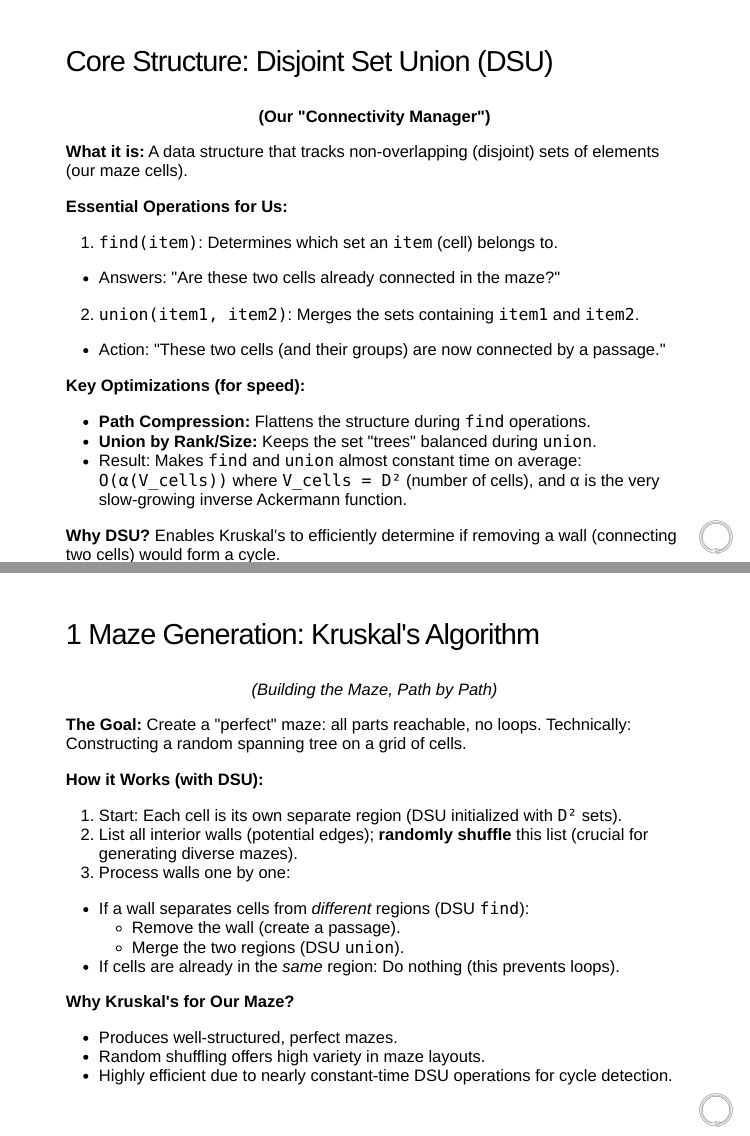
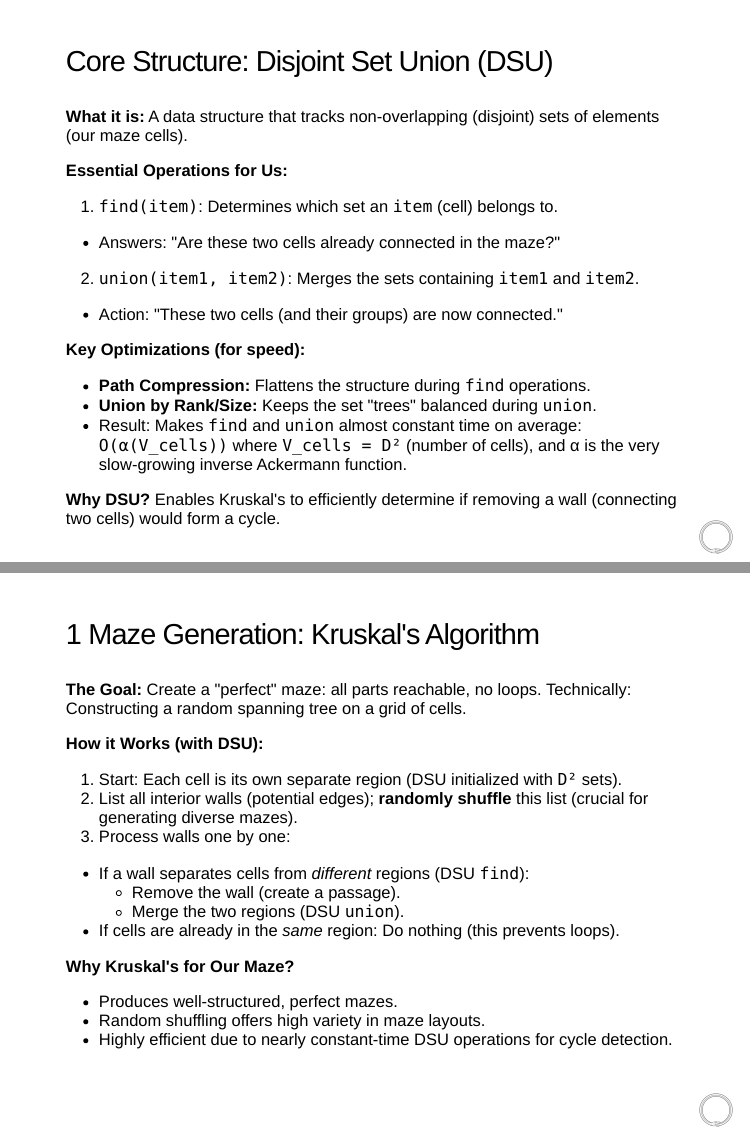
Before and after one commit to ldmnch/the_snakes_flaskapp, an R Markdown document (slides/snakesPPT.Rmd): pages 6 and 7 of 10, joined at a grey line. The pictures show the slides in the output file slides/snakesPPT.html that the author committed with the source; the slides are laid out offline by our stand-in for remark.js, each with all of its steps uncovered, in fonts that may differ from those the slides ask for, and without slide numbers, shadows or browser add-ons.

Commit message:
fitted everything on the same slide

```diff
--- a/slides/snakesPPT.Rmd
+++ b/slides/snakesPPT.Rmd
@@ -54,7 +54,6 @@ class: inverse, center, middle
 
 ---
 ### Core Structure: Disjoint Set Union (DSU)
-.center[**(Our "Connectivity Manager")**]
 
 **What it is:** A data structure that tracks non-overlapping (disjoint) sets of elements (our maze cells).
 
@@ -62,7 +61,7 @@ class: inverse, center, middle
 1.  `find(item)`: Determines which set an `item` (cell) belongs to.
 - Answers: "Are these two cells already connected in the maze?"
 2.  `union(item1, item2)`: Merges the sets containing `item1` and `item2`.
-- Action: "These two cells (and their groups) are now connected by a passage."
+- Action: "These two cells (and their groups) are now connected."
 
 **Key Optimizations (for speed):**
 - **Path Compression:** Flattens the structure during `find` operations.
@@ -74,7 +73,6 @@ class: inverse, center, middle
 class: footer-icon
 
 ### 1 Maze Generation: Kruskal's Algorithm
-.center[*(Building the Maze, Path by Path)*]
 
 **The Goal:** Create a "perfect" maze: all parts reachable, no loops.
 Technically: Constructing a random spanning tree on a grid of cells.
```
Also changed, not shown: slides/snakesPPT.html, slides/snakesPPT.Rmd (1 more changed lines).
